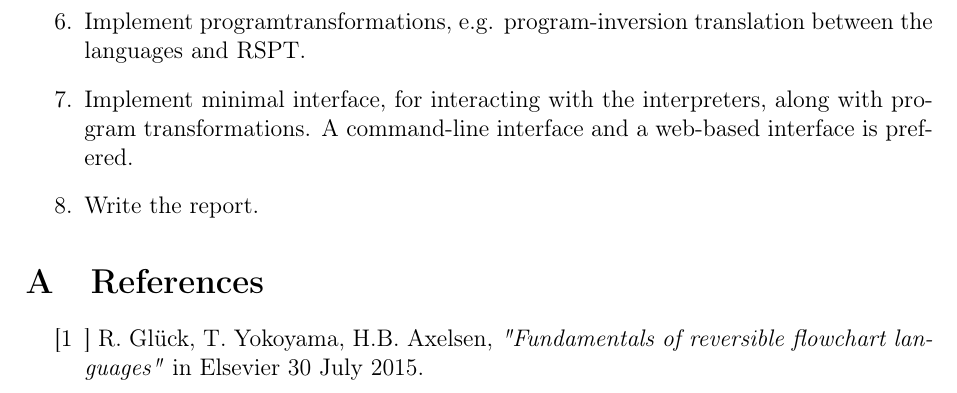
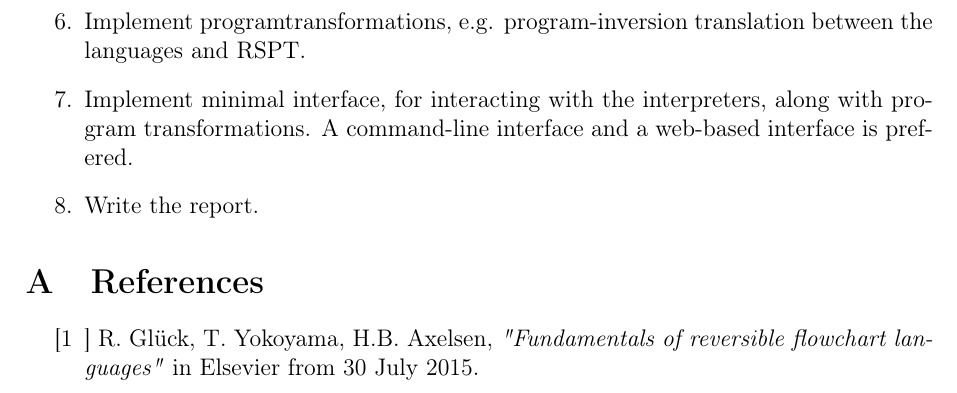
Before and after one commit to KvelaGorrrrnio/BscProject, a LaTeX document (docs/synopsis/main.tex, which reads docs/synopsis/sections/content.tex): part of page 3 of 3, cut so that both start at the same text. Compiled offline with pdfLaTeX.

Commit message:
Reference 'from' added

```diff
--- a/docs/synopsis/sections/content.tex
+++ b/docs/synopsis/sections/content.tex
@@ -47,5 +47,5 @@ In computer science some topics like encryption/ decryption and compression/ dec
 \section{References}
 
 \begin{enumerate}
-  \item[[1]] R. Glück, T. Yokoyama, H.B. Axelsen, \textit{"Fundamentals of reversible flowchart languages"} in Elsevier 30 July 2015.
+  \item[[$1$]] R. Glück, T. Yokoyama, H.B. Axelsen, \textit{"Fundamentals of reversible flowchart languages"} in Elsevier from 30 July 2015.
 \end{enumerate}
```
